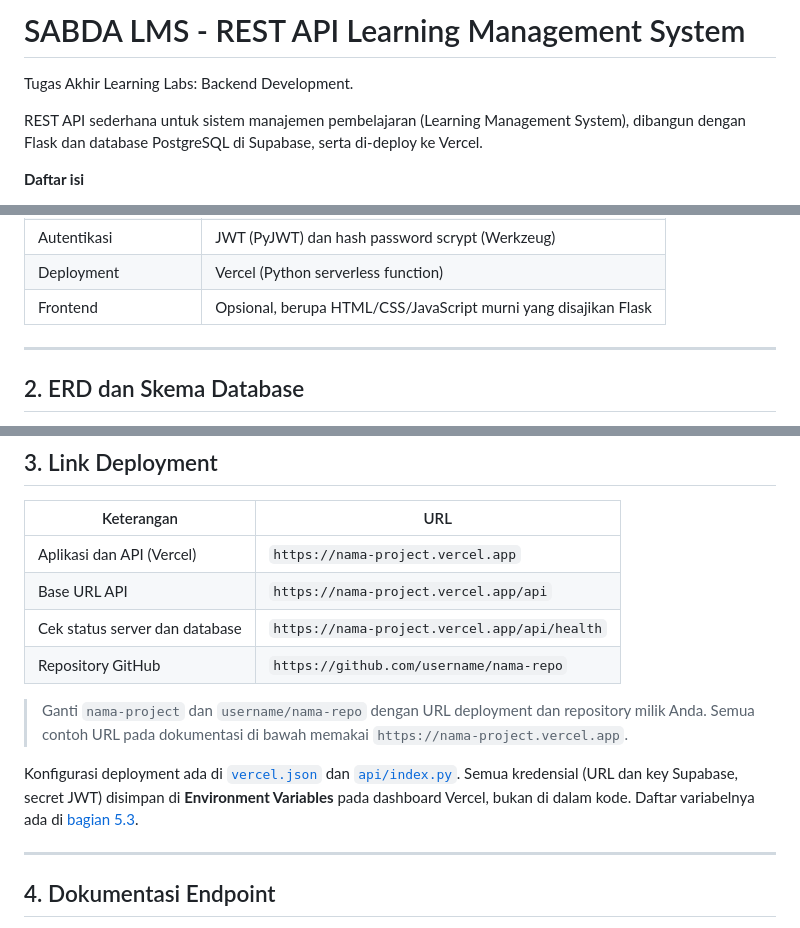
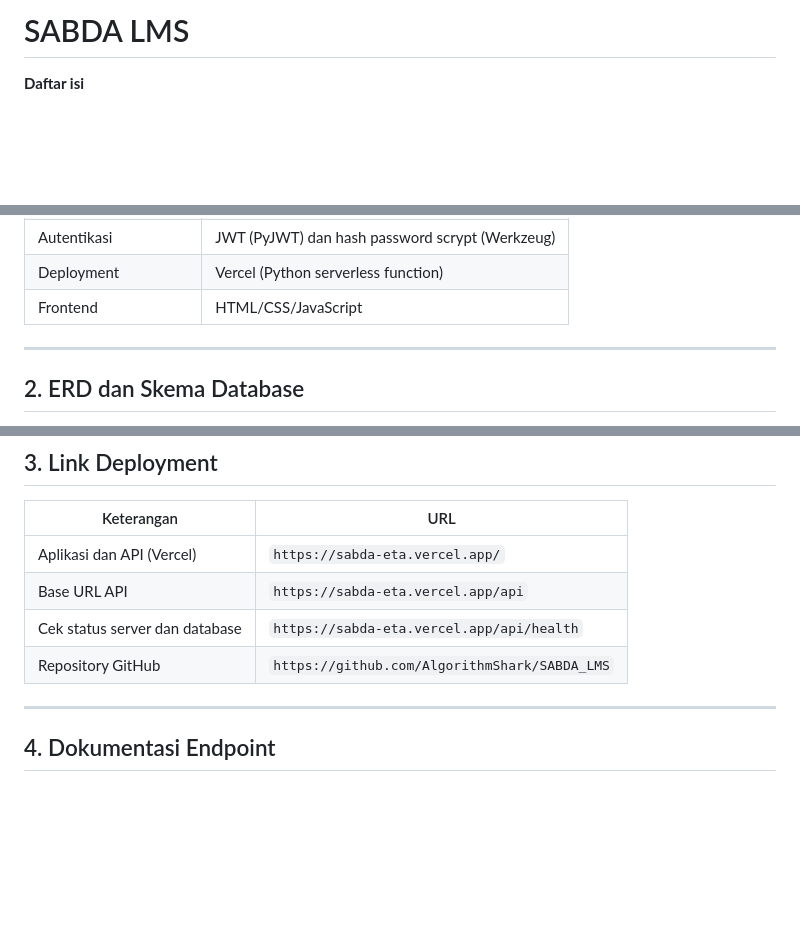
Before and after one commit to AlgorithmShark/SABDA_LMS, a Markdown page: README.md, 3 parts joined by grey strips. GitHub-like rendering; blank space fills up the shorter version.

```diff
--- a/README.md
+++ b/README.md
@@ -1,8 +1,4 @@
-# SABDA LMS - REST API Learning Management System
-
-Tugas Akhir Learning Labs: Backend Development.
-
-REST API sederhana untuk sistem manajemen pembelajaran (Learning Management System), dibangun dengan Flask dan database PostgreSQL di Supabase, serta di-deploy ke Vercel.
+# SABDA LMS
 
 **Daftar isi**
 
@@ -30,7 +26,7 @@ Registrasi publik selalu membuat akun `student`. Role `instructor` dan `admin` h
 | Database | Supabase (PostgreSQL) |
 | Autentikasi | JWT (PyJWT) dan hash password scrypt (Werkzeug) |
 | Deployment | Vercel (Python serverless function) |
-| Frontend | Opsional, berupa HTML/CSS/JavaScript murni yang disajikan Flask |
+| Frontend | HTML/CSS/JavaScript |
 
 ---
 
@@ -79,14 +75,10 @@ erDiagram
 
 | Keterangan | URL |
 |------------|-----|
-| Aplikasi dan API (Vercel) | `https://nama-project.vercel.app` |
-| Base URL API | `https://nama-project.vercel.app/api` |
-| Cek status server dan database | `https://nama-project.vercel.app/api/health` |
-| Repository GitHub | `https://github.com/username/nama-repo` |
-
-> Ganti `nama-project` dan `username/nama-repo` dengan URL deployment dan repository milik Anda. Semua contoh URL pada dokumentasi di bawah memakai `https://nama-project.vercel.app`.
-
-Konfigurasi deployment ada di [`vercel.json`](vercel.json) dan [`api/index.py`](api/index.py). Semua kredensial (URL dan key Supabase, secret JWT) disimpan di **Environment Variables** pada dashboard Vercel, bukan di dalam kode. Daftar variabelnya ada di [bagian 5.3](#53-isi-environment-variables).
+| Aplikasi dan API (Vercel) | `https://sabda-eta.vercel.app/` |
+| Base URL API | `https://sabda-eta.vercel.app/api` |
+| Cek status server dan database | `https://sabda-eta.vercel.app/api/health` |
+| Repository GitHub | `https://github.com/AlgorithmShark/SABDA_LMS` |
 
 ---
 
```
